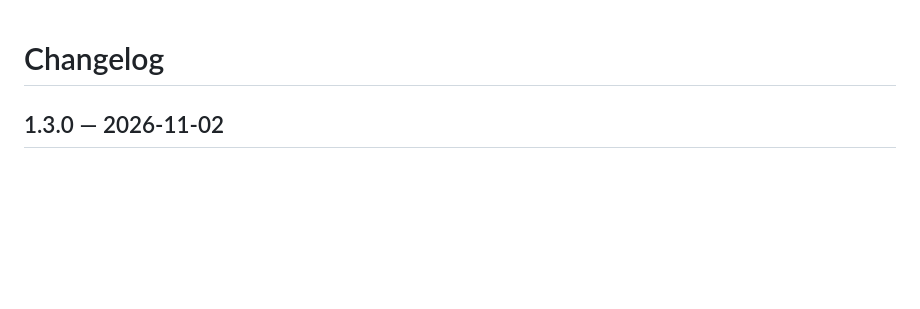
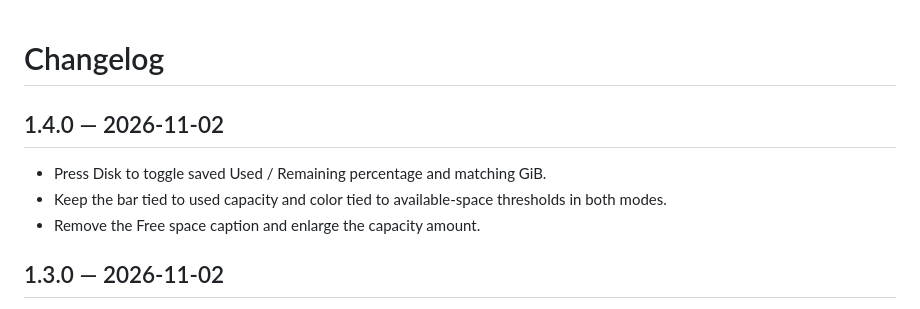
Before and after one commit to Astakhoff/stream_deck_mac_health, a Markdown page: CHANGELOG.md, the part around the change. Drawn GitHub-style; blank space fills up the shorter version.

```diff
--- a/CHANGELOG.md
+++ b/CHANGELOG.md
@@ -1,4 +1,10 @@
 # Changelog
+
+## 1.4.0 — 2026-11-02
+
+- Press Disk to toggle saved Used / Remaining percentage and matching GiB.
+- Keep the bar tied to used capacity and color tied to available-space thresholds in both modes.
+- Remove the Free space caption and enlarge the capacity amount.
 
 ## 1.3.0 — 2026-11-02
 
```
Also changed, not shown: README.md (+3 -3 lines), docs/INSTALLATION.md (+3 -3 lines), docs/mac-health-preview.png, 10 other files.
